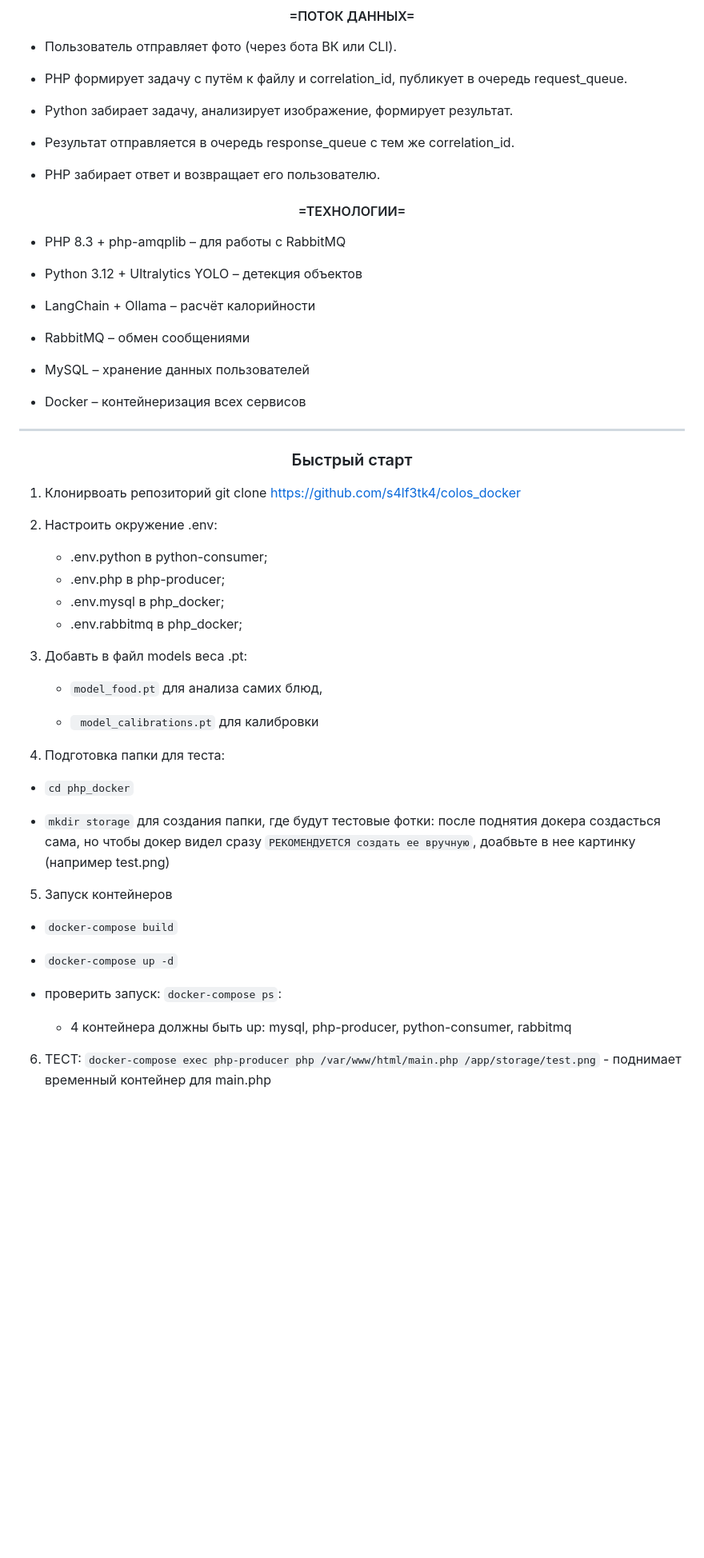
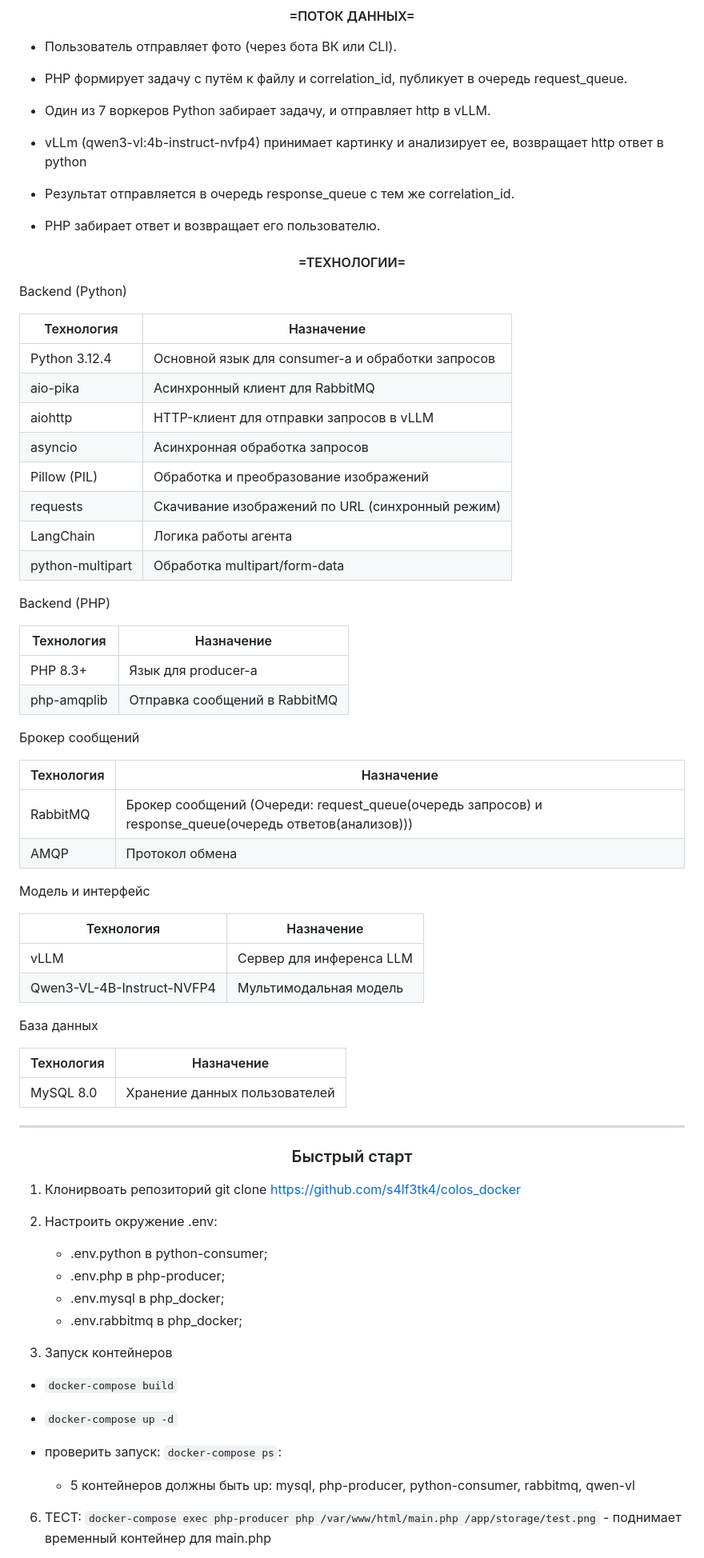
Before and after one commit to s4lf3tk4/colos_docker, a Markdown page: README.md, the part around one of its changes. Shown at 80% size. GitHub-like rendering; blank space fills up the shorter version.

Commit message:
docs: readme remake 	-added information about used technologies 	- changed fast start and Output example

```diff
--- a/README.md
+++ b/README.md
@@ -26,7 +26,9 @@ Colos_docker - Это микросервисная система для ана
 
 - PHP формирует задачу с путём к файлу и correlation_id, публикует в очередь request_queue.
 
-- Python забирает задачу, анализирует изображение, формирует результат.
+- Один из 7 воркеров Python забирает задачу, и отправляет http в vLLM.
+
+- vLLm (qwen3-vl:4b-instruct-nvfp4) принимает картинку и анализирует ее, возвращает http ответ в python
 
 - Результат отправляется в очередь response_queue с тем же correlation_id.
 
@@ -38,17 +40,46 @@ Colos_docker - Это микросервисная система для ана
 
 <div align = 'left'>
 
-- PHP 8.3 + php-amqplib – для работы с RabbitMQ
+Backend (Python)
 
-- Python 3.12 + Ultralytics YOLO – детекция объектов
+| Технология | Назначение |
+|---|---|
+| Python 3.12.4 | Основной язык для consumer-а и обработки запросов |
+|aio-pika | Асинхронный клиент для RabbitMQ |
+| aiohttp | HTTP-клиент для отправки запросов в vLLM |
+| asyncio | Асинхронная обработка запросов |
+| Pillow (PIL) | Обработка и преобразование изображений  |  |
+| requests | Скачивание изображений по URL (синхронный режим) |
+| LangChain | Логика работы агента |  |
+| python-multipart | Обработка multipart/form-data |
 
-- LangChain + Ollama – расчёт калорийности
 
-- RabbitMQ – обмен сообщениями
+Backend (PHP)
 
-- MySQL – хранение данных пользователей
+| Технология | Назначение |
+|---|---|
+| PHP 8.3+ | Язык для producer-а |
+| php-amqplib | Отправка сообщений в RabbitMQ |
 
-- Docker – контейнеризация всех сервисов
+Брокер сообщений
+
+| Технология | Назначение |
+|---|---|
+| RabbitMQ | Брокер сообщений (Очереди: request_queue(очередь запросов) и response_queue(очередь ответов(анализов))) |
+| AMQP | Протокол обмена |
+
+Модель и интерфейс
+
+| Технология | Назначение |
+|---|---|
+| vLLM | Сервер для инференса LLM |
+| Qwen3-VL-4B-Instruct-NVFP4 | Мультимодальная модель |
+
+База данных
+
+| Технология | Назначение |
+|---|---|
+| MySQL 8.0| Хранение данных пользователей |
 
 </div>
 
@@ -65,25 +96,14 @@ ___
    - .env.mysql в php_docker;
    - .env.rabbitmq в php_docker;
 
-3) Добавть в файл models веса .pt:
 
-   - ` model_food.pt ` для анализа самих блюд,
-
-   - ` model_calibrations.pt`  для калибровки
-
-4) Подготовка папки для теста:
-
-- `cd php_docker`
-
-- `mkdir storage` для создания папки, где будут тестовые фотки: после поднятия докера создасться сама, но чтобы докер видел сразу `РЕКОМЕНДУЕТСЯ создать ее вручную`, доабвьте в нее картинку (например test.png)
-
-5) Запуск контейнеров
+3) Запуск контейнеров
 
 - `docker-compose build`
 - `docker-compose up -d`
 - проверить запуск: `docker-compose ps`:
 
-   - 4 контейнера должны быть up: mysql, php-producer, python-consumer, rabbitmq
+   - 5 контейнеров должны быть up: mysql, php-producer, python-consumer, rabbitmq, qwen-vl
 
 6) ТЕСТ: `docker-compose exec php-producer php /var/www/html/main.php /app/storage/test.png` - поднимает временный контейнер для main.php
 
```
Also changed, not shown: other parts of README.md (+3 -5 lines).
